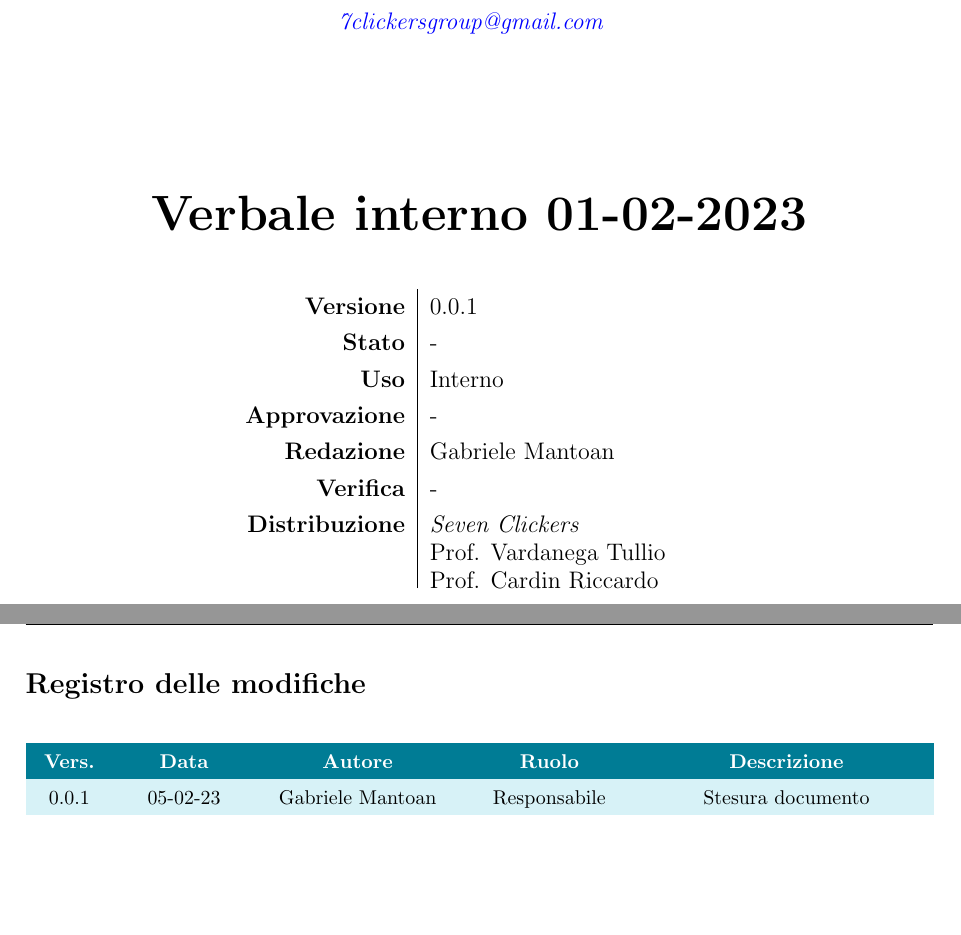
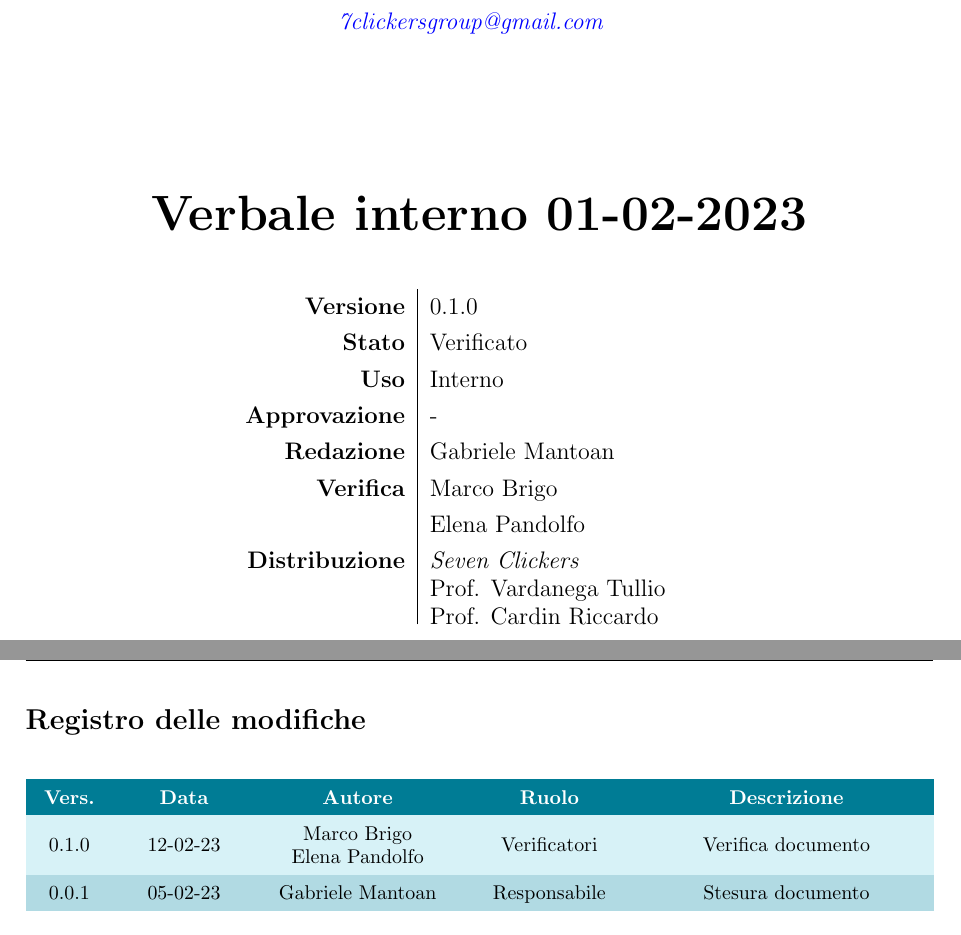
Before and after one commit to 7clickers/ShowRoom3D, a LaTeX document (latex/interni/verbali/verbale_interno_01-02-23/VI_01-02-23.tex, which reads latex/interni/verbali/verbale_interno_01-02-23/config/changelog_input.tex, latex/interni/verbali/verbale_interno_01-02-23/config/titlepage_input.tex): two parts of pages 1 and 2 of 6, joined at a grey line, cut so that both start at the same text. The pictures show the PDF file documentazione_interna/verbali/VI_01-02-23.pdf that the author committed with the source.

Commit message:
docs: #102 aggiunta verifica documento

```diff
--- a/latex/interni/verbali/verbale_interno_01-02-23/config/changelog_input.tex
+++ b/latex/interni/verbali/verbale_interno_01-02-23/config/changelog_input.tex
@@ -1,5 +1,6 @@
 
 
 \changelogTable{
+	0.1.0 & 12-02-23 & Marco Brigo \\ Elena Pandolfo & Verificatori & Verifica documento \\
 	0.0.1 & 05-02-23 & Gabriele Mantoan & Responsabile & Stesura documento \\
 }
--- a/latex/interni/verbali/verbale_interno_01-02-23/config/titlepage_input.tex
+++ b/latex/interni/verbali/verbale_interno_01-02-23/config/titlepage_input.tex
@@ -6,7 +5,8 @@
+\newcommand{\stato}{Verificato}
 \newcommand{\uso}{Interno}
 \newcommand{\approv}{-}
 \newcommand{\red}{Gabriele Mantoan}
-\newcommand{\ver}{-}
+\newcommand{\ver}{Marco Brigo \\& Elena Pandolfo}
 \newcommand{\dest}{\textit{Seven Clickers}
 									  \\ Prof. Vardanega Tullio
 									   \\ Prof. Cardin Riccardo}
```
Also changed, not shown: latex/interni/verbali/verbale_interno_01-02-23/VI_01-02-23.tex (+1 -0 lines), documentazione_interna/verbali/VI_01-02-23.pdf, latex/interni/verbali/verbale_interno_01-02-23/config/titlepage_input.tex (3 more changed lines).
